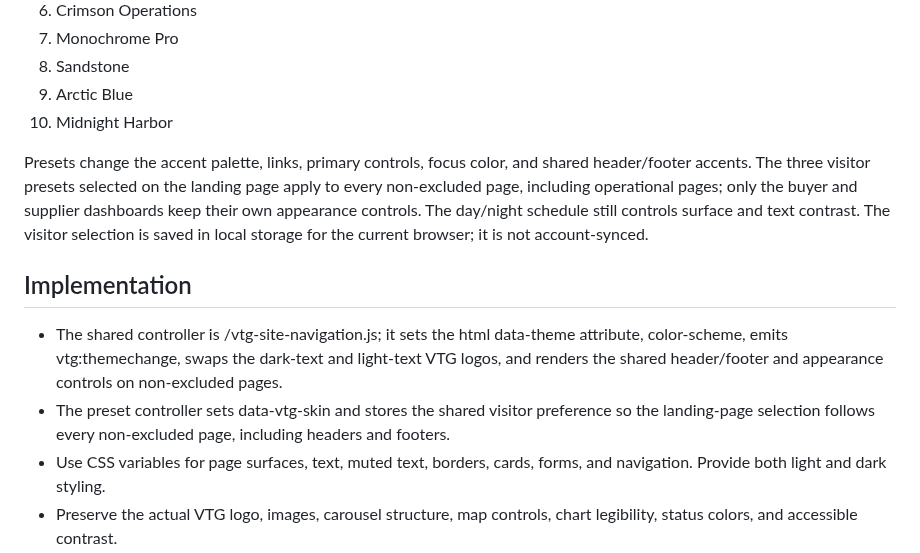
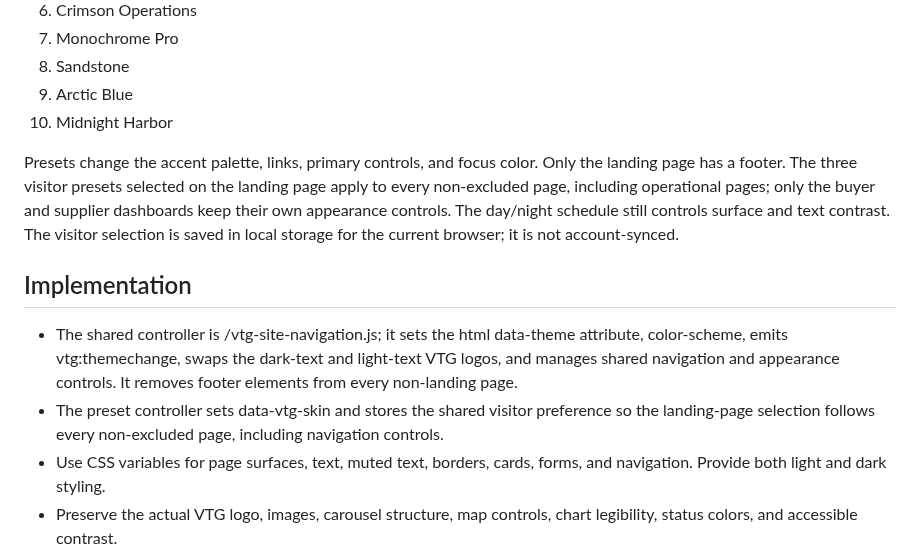
Before and after one commit to Temi911/vtg-backend, a Markdown page: VTG_THEME_STANDARD.md, the part around the change. Drawn GitHub-style.

Commit message:
Document landing-page-only footer rule

```diff
--- a/VTG_THEME_STANDARD.md
+++ b/VTG_THEME_STANDARD.md
@@ -27,11 +27,11 @@ Workspace pages offer ten visual presets:
 9. Arctic Blue
 10. Midnight Harbor
 
-Presets change the accent palette, links, primary controls, focus color, and shared header/footer accents. The three visitor presets selected on the landing page apply to every non-excluded page, including operational pages; only the buyer and supplier dashboards keep their own appearance controls. The day/night schedule still controls surface and text contrast. The visitor selection is saved in local storage for the current browser; it is not account-synced.
+Presets change the accent palette, links, primary controls, and focus color. Only the landing page has a footer. The three visitor presets selected on the landing page apply to every non-excluded page, including operational pages; only the buyer and supplier dashboards keep their own appearance controls. The day/night schedule still controls surface and text contrast. The visitor selection is saved in local storage for the current browser; it is not account-synced.
 
 ## Implementation
-- The shared controller is /vtg-site-navigation.js; it sets the html data-theme attribute, color-scheme, emits vtg:themechange, swaps the dark-text and light-text VTG logos, and renders the shared header/footer and appearance controls on non-excluded pages.
-- The preset controller sets data-vtg-skin and stores the shared visitor preference so the landing-page selection follows every non-excluded page, including headers and footers.
+- The shared controller is /vtg-site-navigation.js; it sets the html data-theme attribute, color-scheme, emits vtg:themechange, swaps the dark-text and light-text VTG logos, and manages shared navigation and appearance controls. It removes footer elements from every non-landing page.
+- The preset controller sets data-vtg-skin and stores the shared visitor preference so the landing-page selection follows every non-excluded page, including navigation controls.
 - Use CSS variables for page surfaces, text, muted text, borders, cards, forms, and navigation. Provide both light and dark styling.
 - Preserve the actual VTG logo, images, carousel structure, map controls, chart legibility, status colors, and accessible contrast.
 - Custom theme styling must follow the shared data-theme attribute rather than creating a separate clock or unrelated saved preference.
```
